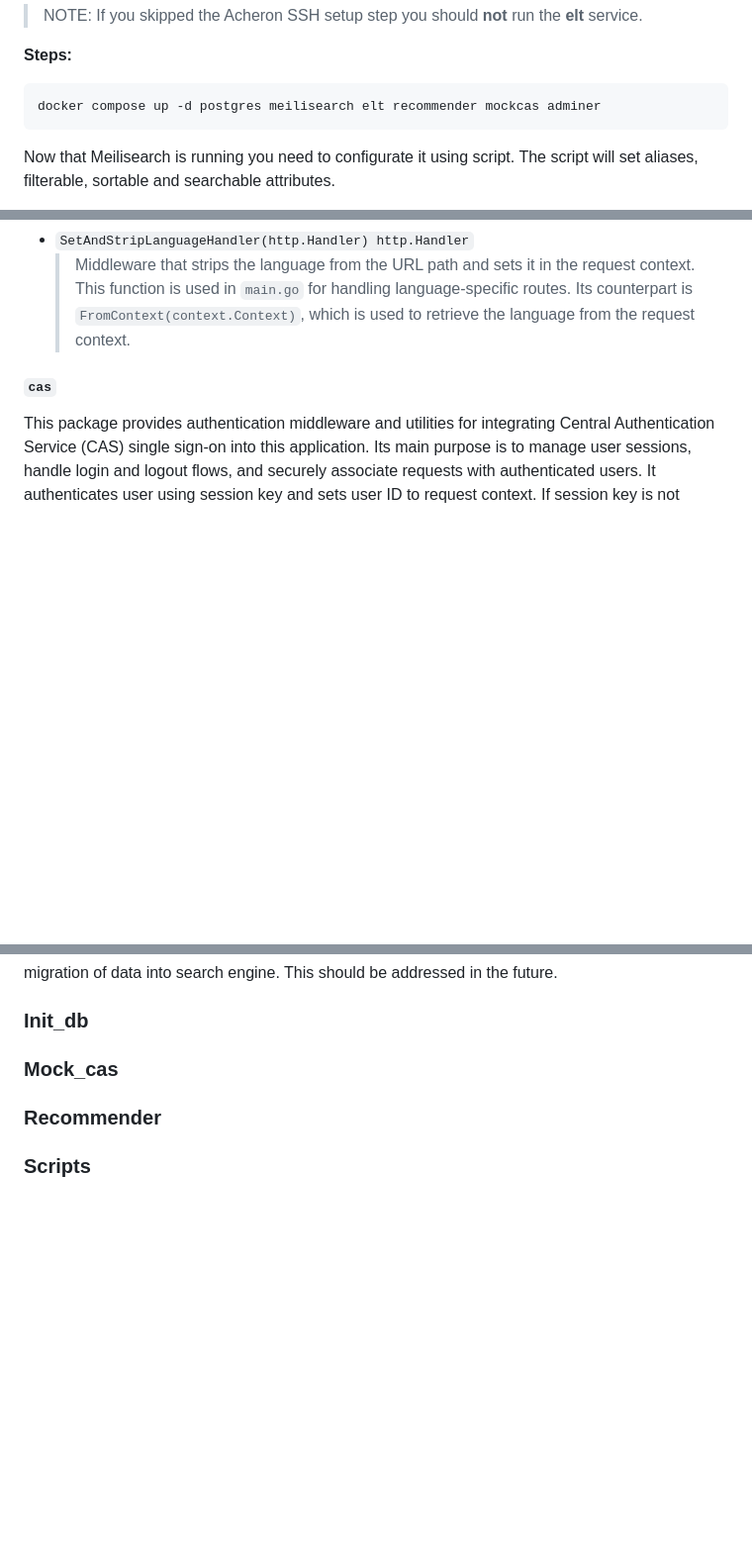
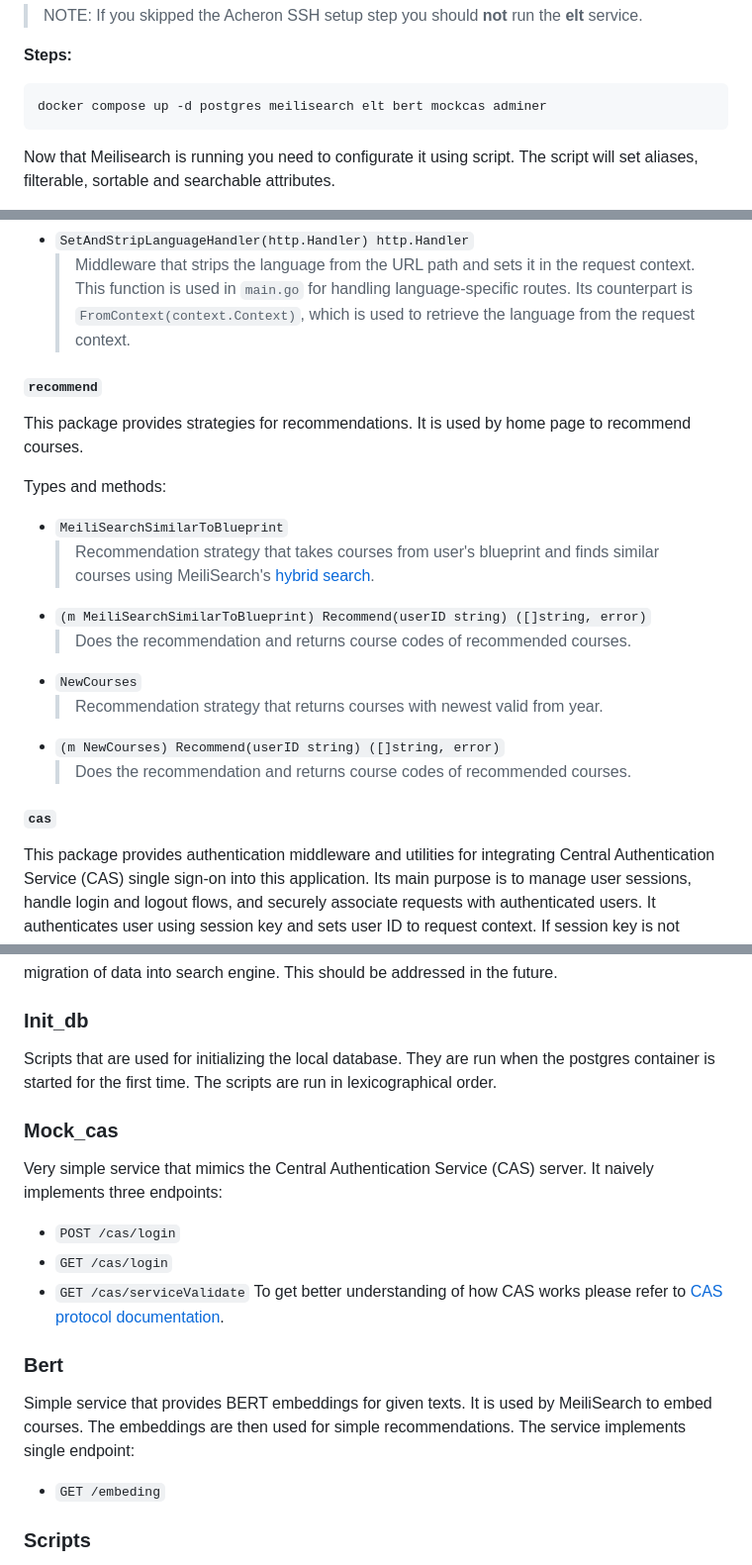
Before and after one commit to michalhercik/RecSIS, a Markdown page: docs/dev-guide-ext.md, 3 parts joined by grey strips. Shown at 99% size. Drawn GitHub-style; blank space fills up the shorter version.

Commit message:
recommend module

````diff
--- a/docs/dev-guide-ext.md
+++ b/docs/dev-guide-ext.md
@@ -135,7 +135,7 @@ required images if they are not already present on your system.
 
 **Steps:**
 ```
-docker compose up -d postgres meilisearch elt recommender mockcas adminer
+docker compose up -d postgres meilisearch elt bert mockcas adminer
 ```
 
 Now that Meilisearch is running you need to configurate it using script. The
@@ -268,6 +268,21 @@ Functions:
   > Constructor for `LangString` instance with the provided Czech and English strings.
 - `SetAndStripLanguageHandler(http.Handler) http.Handler`
   > Middleware that strips the language from the URL path and sets it in the request context. This function is used in `main.go` for handling language-specific routes. Its counterpart is `FromContext(context.Context)`, which is used to retrieve the language from the request context.
+
+#### `recommend`
+
+This package provides strategies for recommendations. It is used by home page to recommend courses.
+
+Types and methods:
+
+- `MeiliSearchSimilarToBlueprint`
+  > Recommendation strategy that takes courses from user's blueprint and finds similar courses using MeiliSearch's [hybrid search](https://www.meilisearch.com/docs/reference/api/search#hybrid-search).
+- `(m MeiliSearchSimilarToBlueprint) Recommend(userID string) ([]string, error)`
+  > Does the recommendation and returns course codes of recommended courses.
+- `NewCourses`
+  > Recommendation strategy that returns courses with newest valid from year.
+- `(m NewCourses) Recommend(userID string) ([]string, error)`
+  > Does the recommendation and returns course codes of recommended courses.
 
 #### `cas`
 
@@ -704,15 +719,26 @@ migration of data into search engine. This should be addressed in the future.
 
 ### Init_db
 
-<!-- TODO -->
+Scripts that are used for initializing the local database. They are run when the
+postgres container is started for the first time. The scripts are run in
+lexicographical order.
 
 ### Mock_cas
 
-<!-- TODO -->
+Very simple service that mimics the Central Authentication Service (CAS) server.
+It naively implements three endpoints:
+- `POST /cas/login`
+- `GET /cas/login`
+- `GET /cas/serviceValidate`
+To get better understanding of how CAS works please refer to [CAS protocol
+documentation](https://apereo.github.io/cas/).
 
-### Recommender
+### Bert
 
-<!-- TODO -->
+Simple service that provides BERT embeddings for given texts. It is used by
+MeiliSearch to embed courses. The embeddings are then used for simple
+recommendations. The service implements single endpoint:
+- `GET /embeding`
 
 ### Scripts
 
````
Also changed, not shown: other parts of docs/dev-guide-ext.md (+2 -2 lines).
